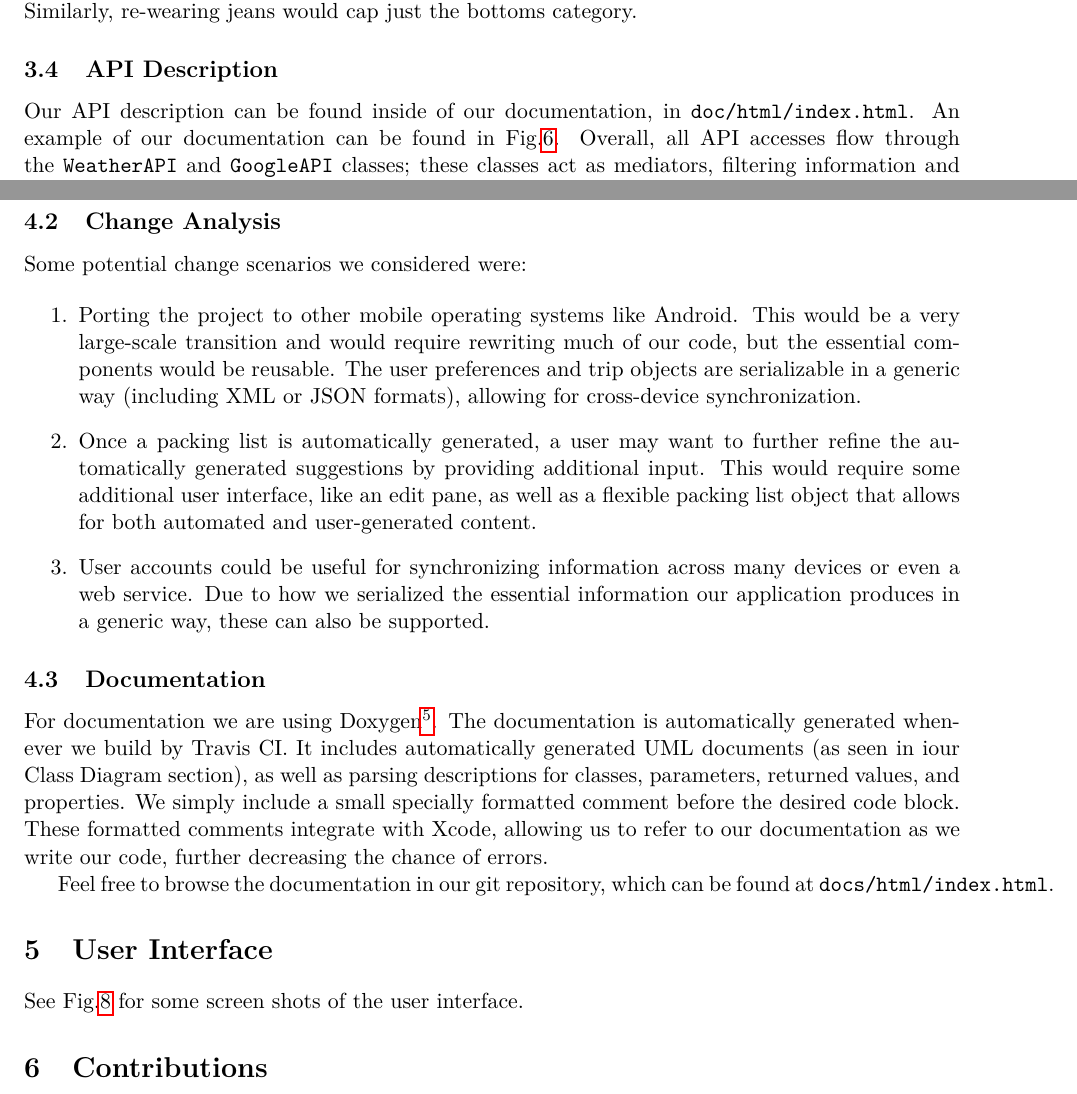
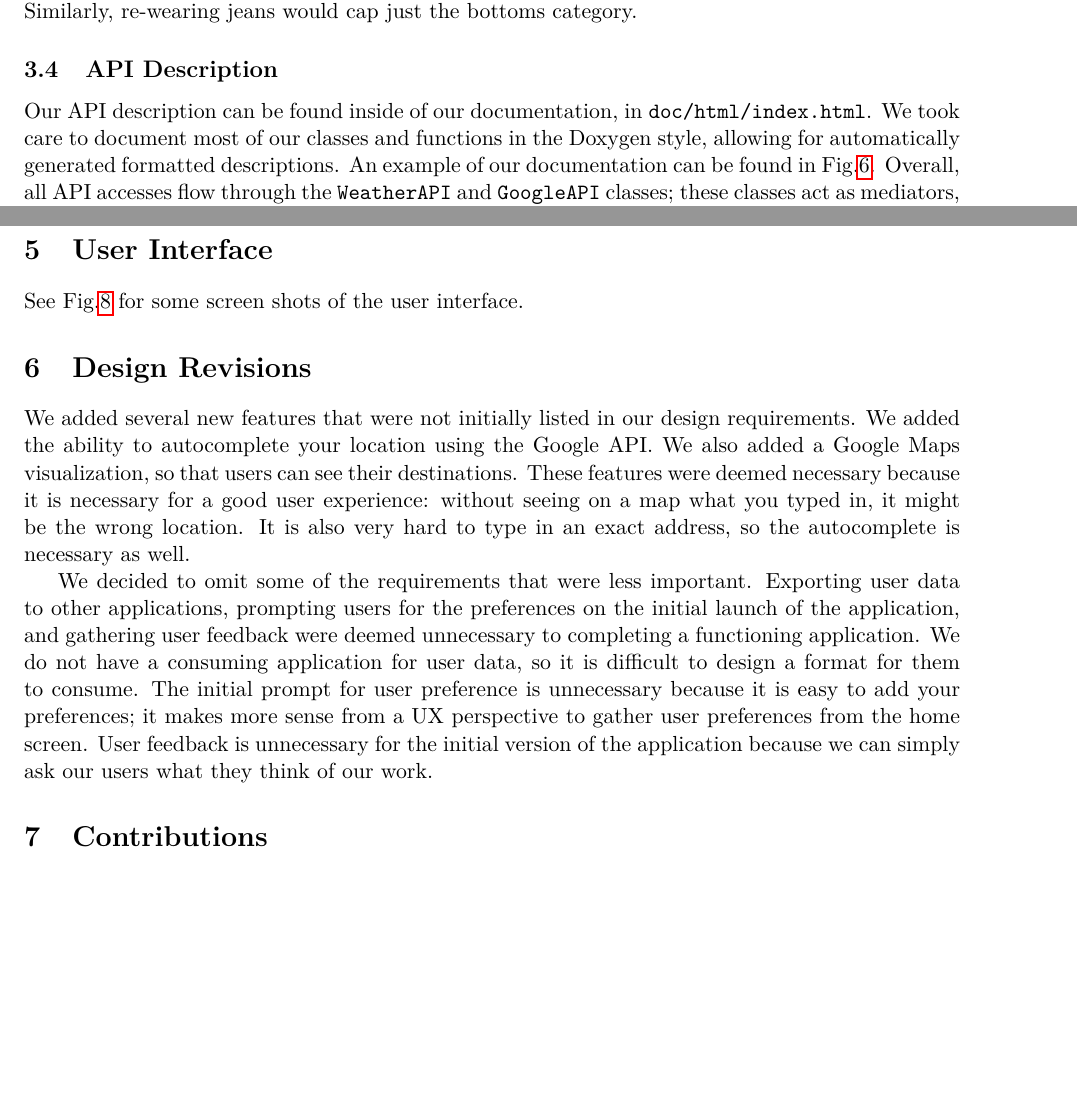
Before and after one commit to asanciangco/PackManager, a LaTeX document (report/final.tex): two parts of pages 9 and 11 of 13, joined at a grey line, cut so that both start at the same text, the shorter picture padded with empty space. Compiled offline with pdfLaTeX.

Commit message:
latest report

```diff
--- a/report/final.tex
+++ b/report/final.tex
@@ -228,7 +229,7 @@ Another example is someone traveling to an area with which they are unfamiliar w
     In order to generate a list of items one should bring on their trip we needed to come up with an algorithm. The packing algorithm would have to account for the trip's duration, each day's weather, and a number of user preferences (i.e. re-wearing jeans, access to laundry, their hot cold preferences, etc). Our algorithm first initializes a packing list, checks each day's weather and appropriately increments clothing, and finally produces estimates based on user preferences. The initialization creates a packing list that contains the bare essentials such as toiletries. Additionally, the initialization will check if the user has marked if they will be swimming or need formal attire. If they checked swimming then it will include swimwear as a function of days. Next, for each day in the trip the algorithm calls several incrementing functions, one for each type of clothing (tops, bottoms, etc). Each of these incrementing functions have a simple interface that hides its implementation details from its caller, exercising the information hiding principle. Each function checks the day's average temperature against the user's temperature preference and perform different clothing increments based on what the user thinks of that day weather (hot, warm, normal, cool, cold). Finally, now that the algorithm has produced a maximal list, it checks the user's preferences for things like access to laundry and rewearable jeans and reduces the list's numbers. For example, if laundry is checked it will cap the max number for each type of clothing article. Similarly, re-wearing jeans would cap just the bottoms category.
 
     \subsection{API Description}
-    Our API description can be found inside of our documentation, in \texttt{doc/html/index.html}. An example of our documentation can be found in Fig.\ref{fig:doc}. Overall, all API accesses flow through the \texttt{WeatherAPI} and \texttt{GoogleAPI} classes; these classes act as mediators, filtering information and handling de-bouncing of frequent requests.
+    Our API description can be found inside of our documentation, in \texttt{doc/html/index.html}. We took care to document most of our classes and functions in the Doxygen style, allowing for automatically generated formatted descriptions. An example of our documentation can be found in Fig.\ref{fig:doc}. Overall, all API accesses flow through the \texttt{WeatherAPI} and \texttt{GoogleAPI} classes; these classes act as mediators, filtering information and handling de-bouncing of frequent requests.
 
     \begin{figure}
     \centering
@@ -256,21 +257,6 @@ Travis CI configured in the \texttt{.travis.yml} file, which specifies the langu
 \label{fig:travis}
 \end{figure}
 
-\subsection{Change Analysis}
-Some potential change scenarios we considered were:
-
-\begin{enumerate}
-\item Porting the project to other mobile operating systems like Android. This would be a very large-scale transition and would require rewriting much of our code, but the essential components would be reusable. The user preferences and trip objects are serializable in a generic way (including XML or JSON formats), allowing for cross-device synchronization.
-\item Once a packing list is automatically generated, a user may want to further refine the automatically generated suggestions by providing additional input. This would require some additional user interface, like an edit pane, as well as a flexible packing list object that allows for both automated and user-generated content.
-\item User accounts could be useful for synchronizing information across many devices or even a web service. Due to how we serialized the essential information our application produces in a generic way, these can also be supported.
-\end{enumerate}
-
-
-\subsection{Documentation}
-For documentation we are using Doxygen\footnote{See \texttt{http://www.stack.nl/\textasciitilde dimitri/doxygen/}}. The documentation is automatically generated whenever we build by Travis CI. It includes automatically generated UML documents (as seen in iour Class Diagram section), as well as parsing descriptions for classes, parameters, returned values, and properties. We simply include a small specially formatted comment before the desired code block. These formatted comments integrate with Xcode, allowing us to refer to our documentation as we write our code, further decreasing the chance of errors.
-
-Feel free to browse the documentation in our git repository, which can be found at \texttt{docs/html/index.html}.
-
 \section{User Interface}
 See Fig.\ref{fig:ui} for some screen shots of the user interface.
 
@@ -284,7 +270,14 @@ See Fig.\ref{fig:ui} for some screen shots of the user interface.
     \label{fig:ui}
 \end{figure}
 
+\section{Design Revisions}
+We added several new features that were not initially listed in our design requirements. We added the ability to autocomplete your location using the Google API. We also added a Google Maps visualization, so that users can see their destinations. These features were deemed necessary because it is necessary for a good user experience: without seeing on a map what you typed in, it might be the wrong location. It is also very hard to type in an exact address, so the autocomplete is necessary as well.
 
+We decided to omit some of the requirements that were less important. Exporting user data to other applications, prompting users for the preferences on the initial launch of the application, and gathering user feedback were deemed unnecessary to completing a functioning application. We do not have a consuming application for user data, so it is difficult to design a format for them to consume. The initial prompt for user preference is unnecessary because it is easy to add your preferences; it makes more sense from a UX perspective to gather user preferences from the home screen. User feedback is unnecessary for the initial version of the application because we can simply ask our users what they think of our work.
+
+% added autocompleting forms
+% display map based on where you are going to go
+%
 
 \section{Contributions}
 \begin{enumerate}
```
Also changed, not shown: report/final.pdf, report/final.tex (3 more changed lines), 6 other files.
